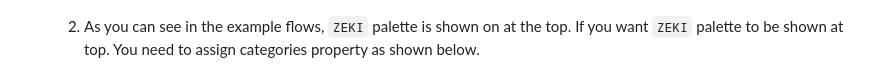
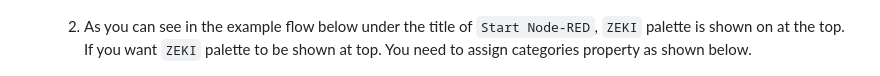
Before and after one commit to elifserra/opaca-node-red, a Markdown page: README.md, the part around one of its changes. Drawn GitHub-style.

```diff
--- a/README.md
+++ b/README.md
@@ -127,7 +127,7 @@ To use this project, you need to have Node-RED installed. Node-RED is essential
    ![This is an image](nodesDir_register.png)
 
 
-   2) As you can see in the example flows, `ZEKI` palette is shown on at the top. If you want `ZEKI` palette to be shown at top. You need to assign categories property as shown below.
+   2) As you can see in the example flow below under the title of `Start Node-RED`, `ZEKI` palette is shown on at the top. If you want `ZEKI` palette to be shown at top. You need to assign categories property as shown below.
 
    ![This is an image](zeki_palette_register.png)
 
```
Also changed, not shown: other parts of README.md (+2 -2 lines).
